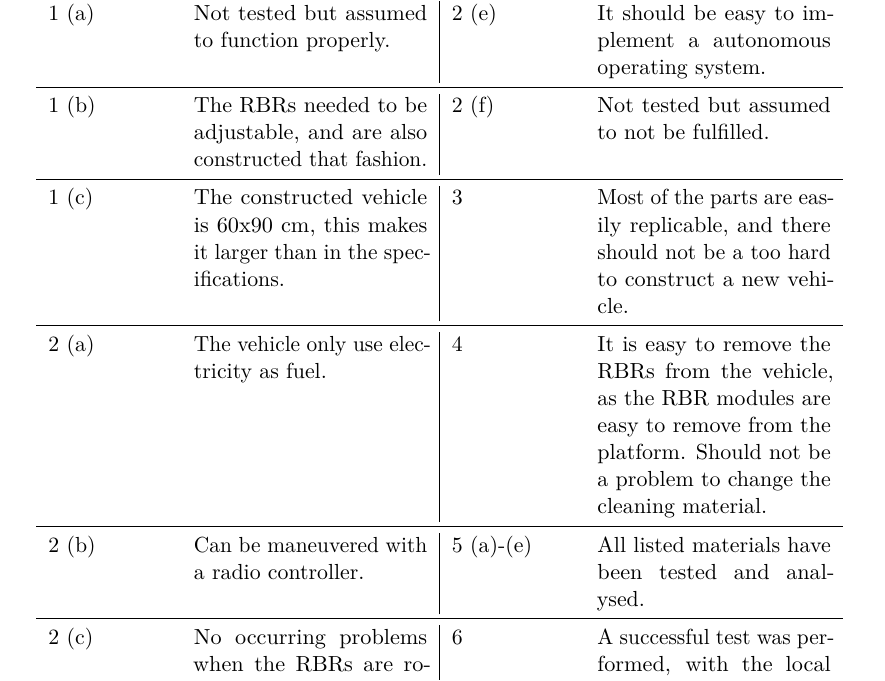
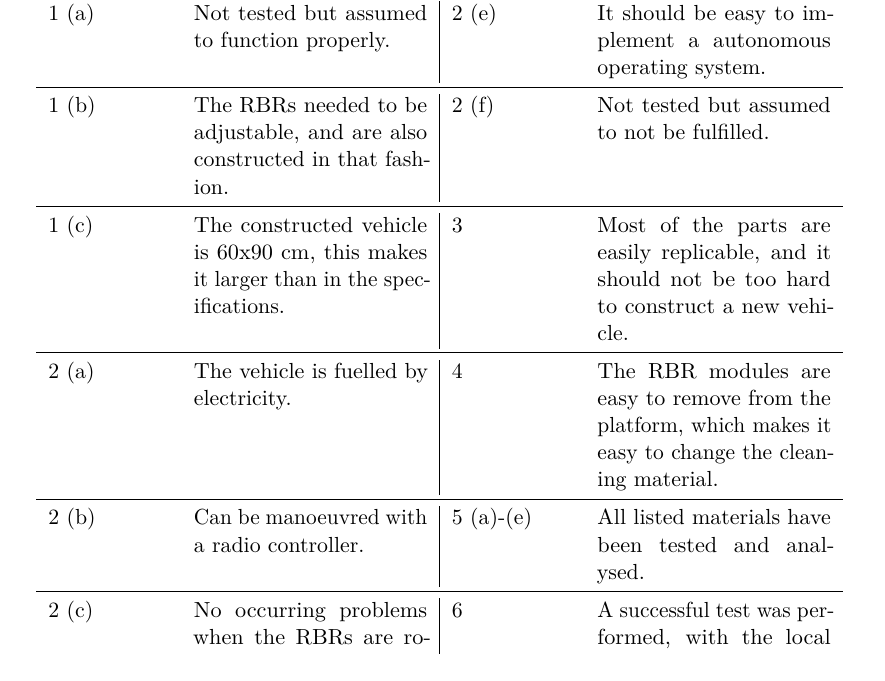
Before and after one commit to dbt-grupp-5/rapport, a LaTeX paper (document.tex, which reads complienceToSpec.tex): part of page 22 of 33, cut so that both start at the same text. Compiled offline with pdfLaTeX.

Commit message:
Nu skare va vettigt

```diff
--- a/complienceToSpec.tex
+++ b/complienceToSpec.tex
@@ -13,13 +13,13 @@ Requirement & Compliance & Requirement & Compliance\\
 \midrule
 1 (a) &  Not tested but assumed to function properly. & 2 (e) &  It should be easy to implement a autonomous operating system. \\
 \midrule
-1 (b) &  The RBRs needed to be adjustable, and are also constructed that fashion. & 2 (f) &  Not tested but assumed to not be fulfilled. \\
+1 (b) &  The RBRs needed to be adjustable, and are also constructed in that fashion. & 2 (f) &  Not tested but assumed to not be fulfilled. \\
 \midrule
-1 (c) &  The constructed vehicle is 60x90 cm, this makes it larger than in the specifications. & 3 &  Most of the parts are easily replicable, and there should not be a too hard to construct a new vehicle. \\
+1 (c) &  The constructed vehicle is 60x90 cm, this makes it larger than in the specifications. & 3 &  Most of the parts are easily replicable, and it should not be too hard to construct a new vehicle. \\
 \midrule
-2 (a) &  The vehicle only use electricity as fuel. & 4 &  It is easy to remove the RBRs from the vehicle, as the RBR modules are easy to remove from the platform. Should not be a problem to change the cleaning material. \\
+2 (a) &  The vehicle is fuelled by electricity. & 4 &  The RBR modules are easy to remove from the platform, which makes it easy to change the cleaning material. \\
 \midrule
-2 (b) &  Can be maneuvered with a radio controller.  & 5 (a)-(e) &  All listed materials have been tested and analysed. \\
+2 (b) &  Can be manoeuvred with a radio controller.  & 5 (a)-(e) &  All listed materials have been tested and analysed. \\
 \midrule
 2 (c) &  No occurring problems when the RBRs are rotating. & 6 &  A successful test was performed, with the local newspaper filming. \\
 \midrule
```
